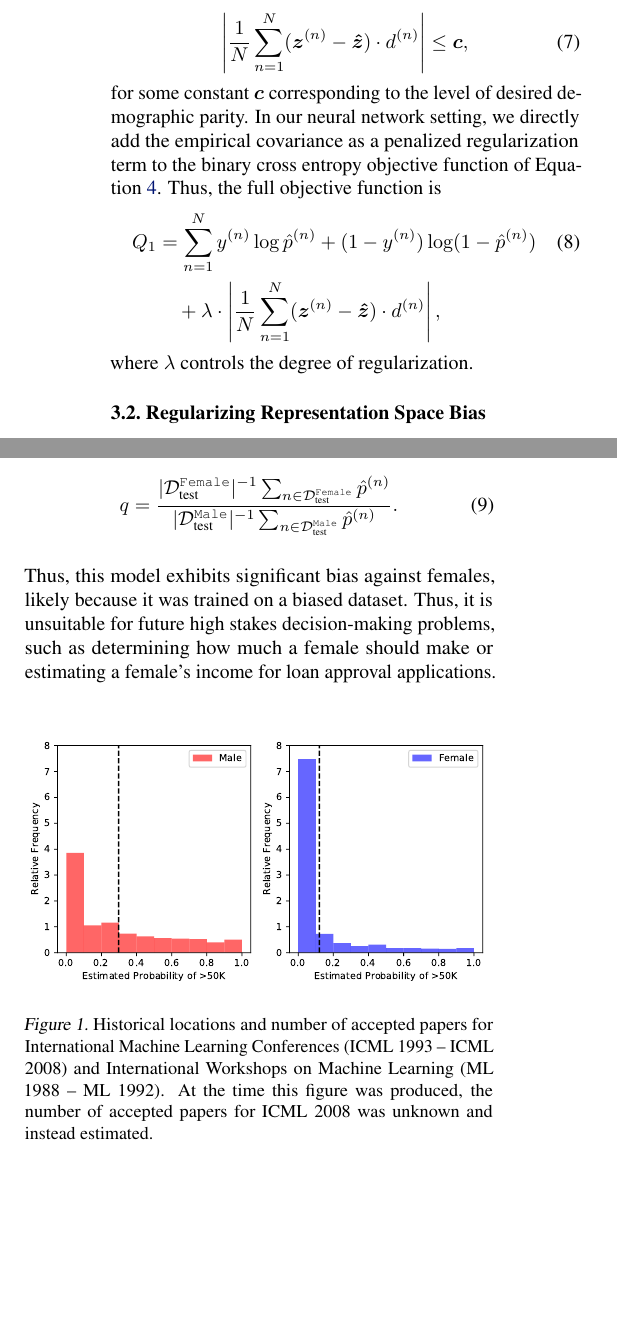
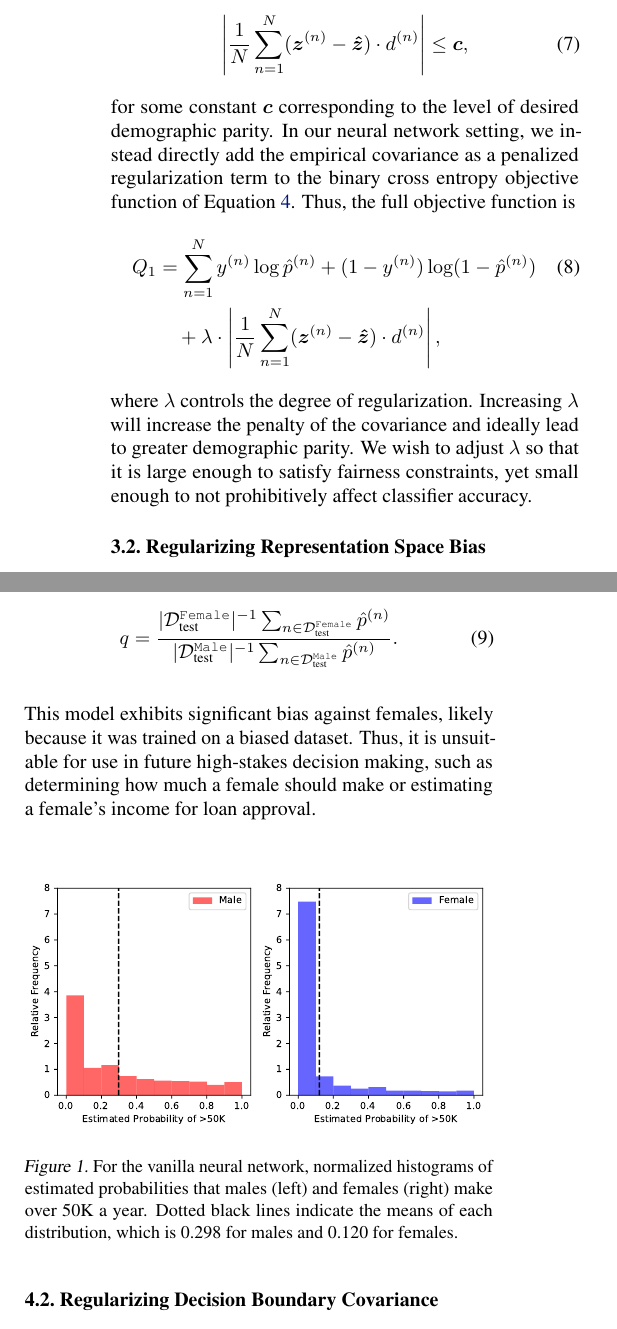
Before and after one commit to al5250/credit-fariness, a LaTeX problem sheet (report/example_paper.tex): two parts of the columns of page 3 of 8, joined at a grey line, cut so that both start at the same text, the shorter picture padded with empty space. Compiled offline with pdfLaTeX.

Commit message:
more latex

```diff
--- a/report/example_paper.tex
+++ b/report/example_paper.tex
@@ -169,12 +169,12 @@ where $\bd \hz = 1 / N \cdot \sum_{n=1}^N \bidx z n$.  Since Zafar et al. \yrcit
 \begin{align}
 \left | \frac{1}{N} \sum_{n=1}^N (\bidx z n - \bd \hz) \cdot \idx d n \right | \leq \bd c,
 \end{align}
-for some constant $\bd c$ corresponding to the level of desired demographic parity.  In our neural network setting, we directly add the empirical covariance as a penalized regularization term to the binary cross entropy objective function of Equation \ref{bce}.  Thus, the full objective function is
+for some constant $\bd c$ corresponding to the level of desired demographic parity.  In our neural network setting, we instead directly add the empirical covariance as a penalized regularization term to the binary cross entropy objective function of Equation \ref{bce}.  Thus, the full objective function is
 \begin{align}
 Q_1 &= \sum_{n=1}^N \idx y n \log \idx \hp n + (1 - \idx y n) \log (1 - \idx \hp n) \\
 &\quad + \lambda \cdot \left | \frac{1}{N}  \sum_{n=1}^N (\bidx z n - \bd \hz) \cdot \idx d n \right|, \nonumber
 \end{align}
-where $\lambda$ controls the degree of regularization.
+where $\lambda$ controls the degree of regularization.  Increasing $\lambda$ will increase the penalty of the covariance and ideally lead to greater demographic parity.  We wish to adjust $\lambda$ so that it is large enough to satisfy fairness constraints, yet small enough to not prohibitively affect classifier accuracy.
 
 \subsection{Regularizing Representation Space Bias}
 
@@ -194,21 +194,21 @@ If we observe the distributions over estimated probabilities of making over 50K
 q = \frac{| \mathcal{D}_\text{test}^\texttt{Female} |^{-1} \sum_{n \in \mathcal{D}_\text{test}^\texttt{Female}} \idx \hp n}{| \mathcal{D}_\text{test}^\texttt{Male} |^{-1} \sum_{n \in \mathcal{D}_\text{test}^\texttt{Male}} \idx \hp n}.
 \end{align}
 
-Thus, this model exhibits significant bias against females, likely because it was trained on a biased dataset.  Thus, it is unsuitable for future high stakes decision-making problems, such as determining how much a female should make or estimating a female's income for loan approval applications.
+This model exhibits significant bias against females, likely because it was trained on a biased dataset.  Thus, it is unsuitable for use in future high-stakes decision making, such as determining how much a female should make or estimating a female's income for loan approval.
 
 \begin{figure}[ht]
 \vskip 0.2in
 \begin{center}
 \centerline{\includegraphics[width=\columnwidth]{img/vanilla-bias.pdf}}
-\caption{Historical locations and number of accepted papers for International
-Machine Learning Conferences (ICML 1993 -- ICML 2008) and International
-Workshops on Machine Learning (ML 1988 -- ML 1992). At the time this figure was
-produced, the number of accepted papers for ICML 2008 was unknown and instead
-estimated.}
+\caption{For the vanilla neural network, normalized histograms of estimated probabilities that males (left) and females (right) make over 50K a year.  Dotted black lines indicate the means of each distribution, which is 0.298 for males and 0.120 for females.}
 \label{vanilla-nn}
 \end{center}
 \vskip -0.2in
 \end{figure}
+
+\subsection{Regularizing Decision Boundary Covariance}
+
+\subsection{Regularizing Representation Space Bias}
 
 \section{Discussion and Conclusion}
 
```
Also changed, not shown: report/example_paper.pdf, report/example_paper.tex (2 more changed lines), 3 other files.
